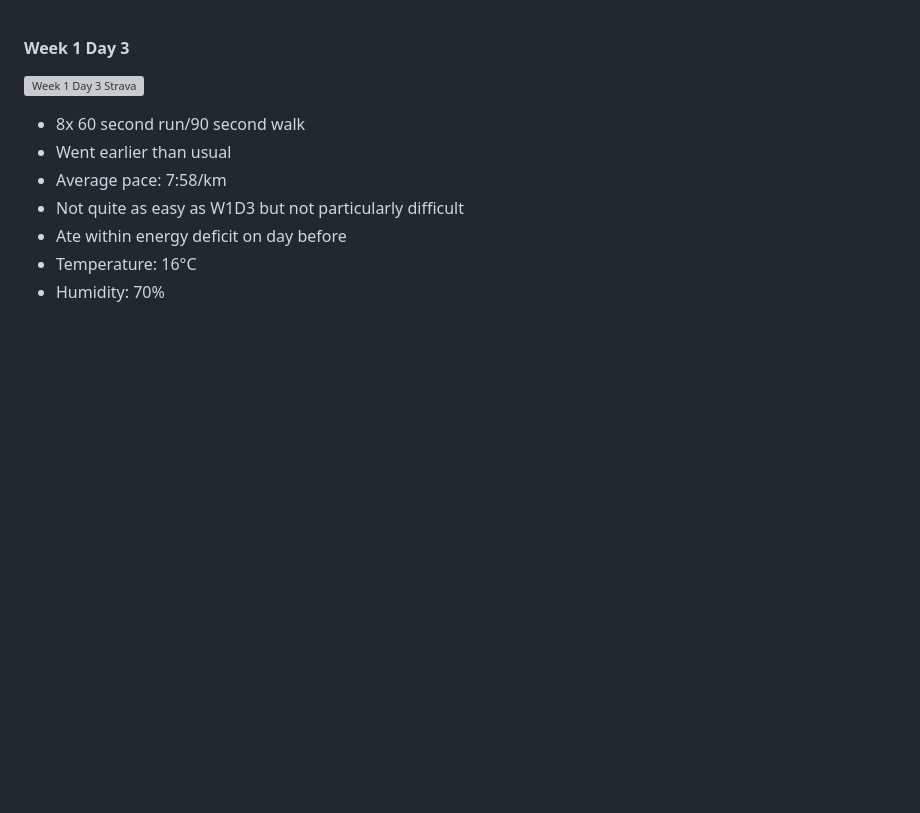
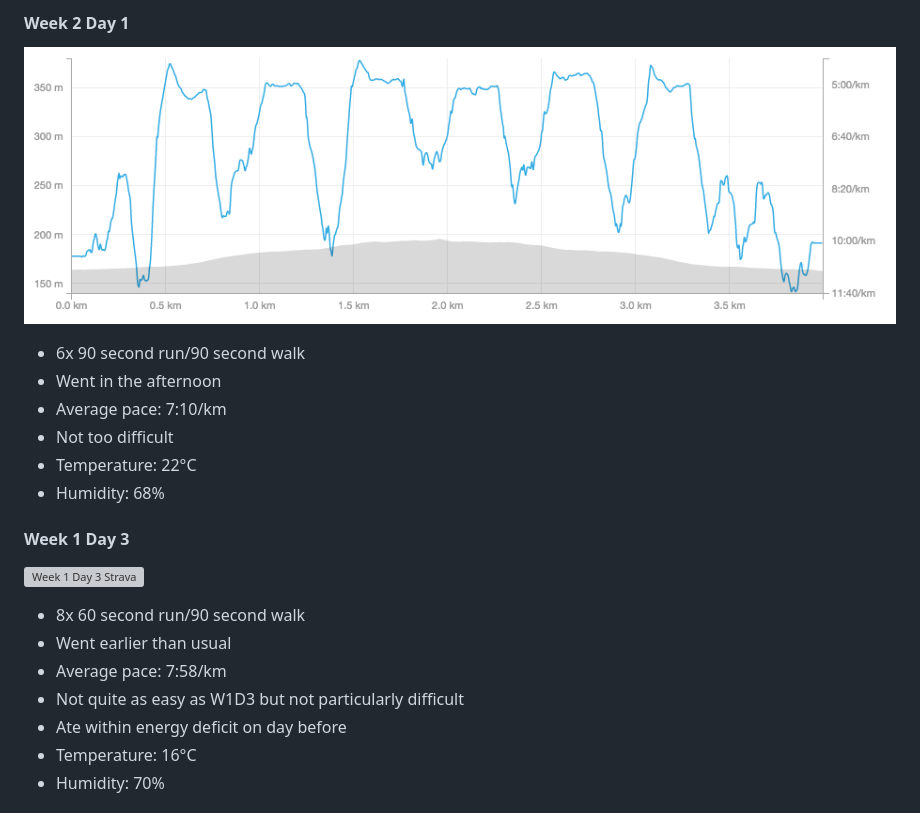
Before and after one commit to emilyhorsman/c25k-running, a Markdown page: progress.md, the part around the change. GitHub-like rendering; pictures changed too: images/w2d1.png (added); blank space fills up the shorter version; grey boxes are pictures that could not be loaded.

```diff
--- a/progress.md
+++ b/progress.md
@@ -1,3 +1,14 @@
+#### Week 2 Day 1
+
+![Week 2 Day 1 Strava](images/w2d1.png)
+
+* 6x 90 second run/90 second walk
+* Went in the afternoon
+* Average pace: 7:10/km
+* Not too difficult
+* Temperature: 22°C
+* Humidity: 68%
+
 #### Week 1 Day 3
 
 ![Week 1 Day 3 Strava](images/w1d3.png)
```
Also changed, not shown: 1 other file.
